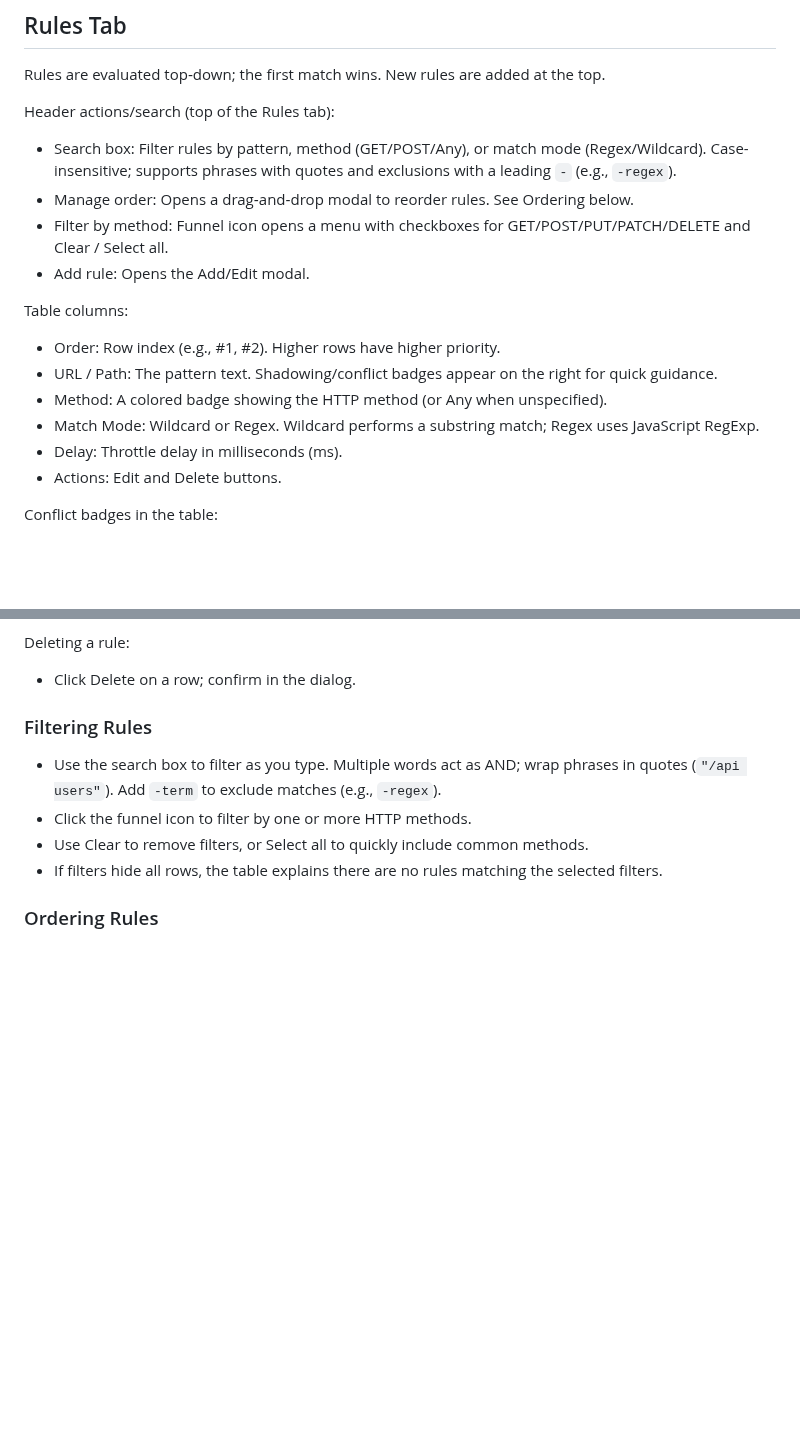
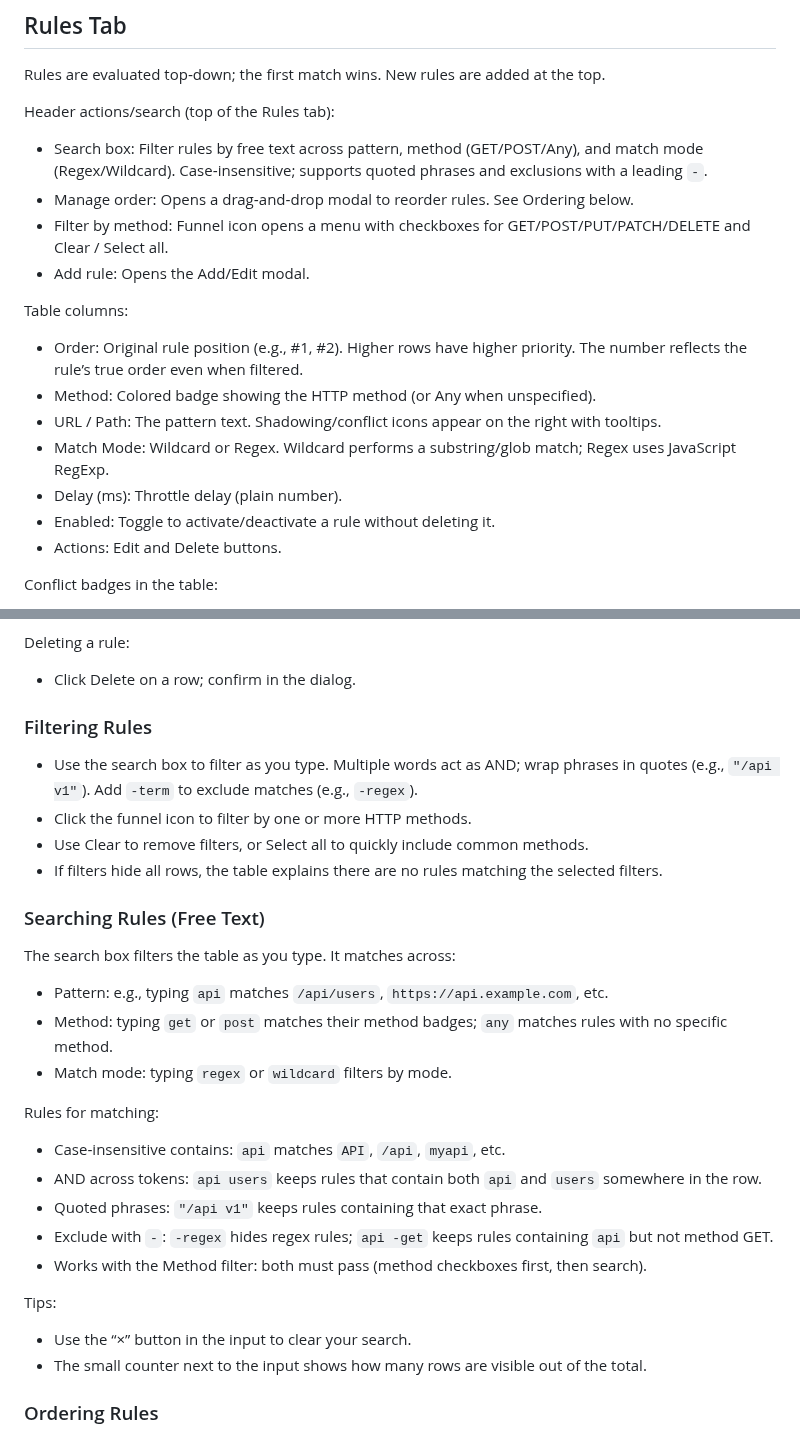
Before and after one commit to markforster/Throttlade, a Markdown page: docs/usage.md, 2 parts joined by grey strips. GitHub-like rendering; blank space fills up the shorter version.

Commit message:
updated usage documents to include freetext search filter

```diff
--- a/docs/usage.md
+++ b/docs/usage.md
@@ -38,17 +38,18 @@ Projects let you keep separate sets of rules (e.g., Localhost, Staging, Prod).
 Rules are evaluated top‑down; the first match wins. New rules are added at the top.
 
 Header actions/search (top of the Rules tab):
-- Search box: Filter rules by pattern, method (GET/POST/Any), or match mode (Regex/Wildcard). Case-insensitive; supports phrases with quotes and exclusions with a leading `-` (e.g., `-regex`).
+- Search box: Filter rules by free text across pattern, method (GET/POST/Any), and match mode (Regex/Wildcard). Case‑insensitive; supports quoted phrases and exclusions with a leading `-`.
 - Manage order: Opens a drag‑and‑drop modal to reorder rules. See Ordering below.
 - Filter by method: Funnel icon opens a menu with checkboxes for GET/POST/PUT/PATCH/DELETE and Clear / Select all.
 - Add rule: Opens the Add/Edit modal.
 
 Table columns:
-- Order: Row index (e.g., #1, #2). Higher rows have higher priority.
-- URL / Path: The pattern text. Shadowing/conflict badges appear on the right for quick guidance.
-- Method: A colored badge showing the HTTP method (or Any when unspecified).
-- Match Mode: Wildcard or Regex. Wildcard performs a substring match; Regex uses JavaScript RegExp.
-- Delay: Throttle delay in milliseconds (ms).
+- Order: Original rule position (e.g., #1, #2). Higher rows have higher priority. The number reflects the rule’s true order even when filtered.
+- Method: Colored badge showing the HTTP method (or Any when unspecified).
+- URL / Path: The pattern text. Shadowing/conflict icons appear on the right with tooltips.
+- Match Mode: Wildcard or Regex. Wildcard performs a substring/glob match; Regex uses JavaScript RegExp.
+- Delay (ms): Throttle delay (plain number).
+- Enabled: Toggle to activate/deactivate a rule without deleting it.
 - Actions: Edit and Delete buttons.
 
 Conflict badges in the table:
@@ -79,10 +80,28 @@ Deleting a rule:
 
 ### Filtering Rules
 
-- Use the search box to filter as you type. Multiple words act as AND; wrap phrases in quotes (`"/api users"`). Add `-term` to exclude matches (e.g., `-regex`).
+- Use the search box to filter as you type. Multiple words act as AND; wrap phrases in quotes (e.g., `"/api v1"`). Add `-term` to exclude matches (e.g., `-regex`).
 - Click the funnel icon to filter by one or more HTTP methods.
 - Use Clear to remove filters, or Select all to quickly include common methods.
 - If filters hide all rows, the table explains there are no rules matching the selected filters.
+
+### Searching Rules (Free Text)
+
+The search box filters the table as you type. It matches across:
+- Pattern: e.g., typing `api` matches `/api/users`, `https://api.example.com`, etc.
+- Method: typing `get` or `post` matches their method badges; `any` matches rules with no specific method.
+- Match mode: typing `regex` or `wildcard` filters by mode.
+
+Rules for matching:
+- Case‑insensitive contains: `api` matches `API`, `/api`, `myapi`, etc.
+- AND across tokens: `api users` keeps rules that contain both `api` and `users` somewhere in the row.
+- Quoted phrases: `"/api v1"` keeps rules containing that exact phrase.
+- Exclude with `-`: `-regex` hides regex rules; `api -get` keeps rules containing `api` but not method GET.
+- Works with the Method filter: both must pass (method checkboxes first, then search).
+
+Tips:
+- Use the “×” button in the input to clear your search.
+- The small counter next to the input shows how many rows are visible out of the total.
 
 ### Ordering Rules
 
```
